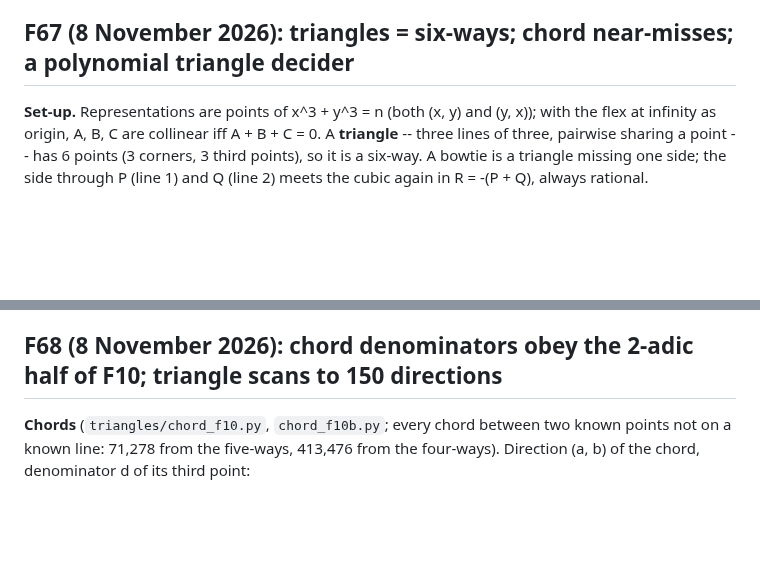
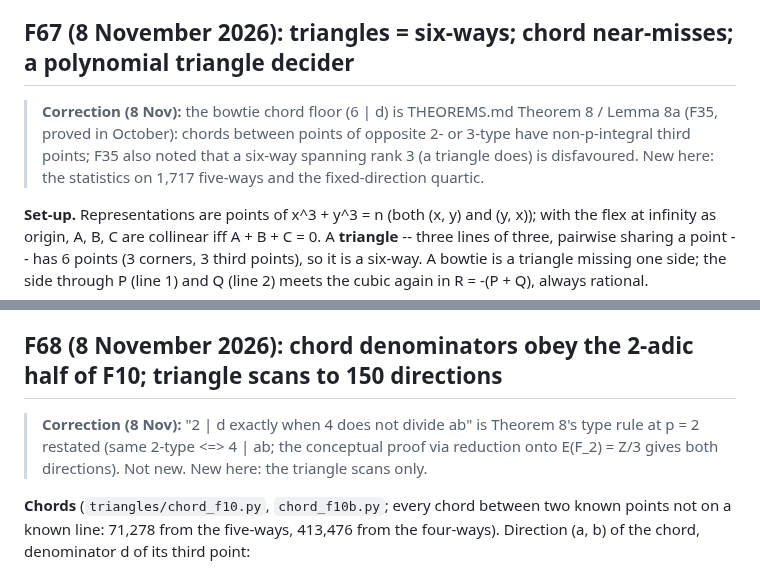
Before and after one commit to cavedave/taxicab, a Markdown page: experiments/mining/FINDINGS.md, 2 parts joined by grey strips. Rendered like a GitHub page; blank space fills up the shorter version.

Commit message:
F67/F68: corrections -- the 6 | d floor and the 2-adic chord rule are Theorem 8 (F35); only the statistics, the quartic decider and the scans are new.
Co-Authored-By: Claude Opus 5.5 <noreply@anthropic.com>

```diff
--- a/experiments/mining/FINDINGS.md
+++ b/experiments/mining/FINDINGS.md
@@ -2278,6 +2278,10 @@ included).
 
 ## F67 (8 November 2026): triangles = six-ways; chord near-misses; a polynomial triangle decider
 
+> **Correction (8 Nov):** the bowtie chord floor (6 | d) is THEOREMS.md Theorem 8 / Lemma 8a (F35, proved in October):
+> chords between points of opposite 2- or 3-type have non-p-integral third points; F35 also noted that a six-way spanning
+> rank 3 (a triangle does) is disfavoured. New here: the statistics on 1,717 five-ways and the fixed-direction quartic.
+
 **Set-up.** Representations are points of x^3 + y^3 = n (both (x, y) and (y, x)); with the flex at infinity as origin,
 A, B, C are collinear iff A + B + C = 0. A **triangle** -- three lines of three, pairwise sharing a point -- has
 6 points (3 corners, 3 third points), so it is a six-way. A bowtie is a triangle missing one side; the side through
@@ -2307,6 +2311,10 @@ one checks distinctness and that a single scaling makes all six points coprime i
   completions are the step-1 chords; heuristically (Siegel on the genus-1 curve) only finitely many per family.
 
 ## F68 (8 November 2026): chord denominators obey the 2-adic half of F10; triangle scans to 150 directions
+
+> **Correction (8 Nov):** "2 | d exactly when 4 does not divide ab" is Theorem 8's type rule at p = 2 restated (same
+> 2-type <=> 4 | ab; the conceptual proof via reduction onto E(F_2) = Z/3 gives both directions). Not new. New here: the
+> triangle scans only.
 
 **Chords** (`triangles/chord_f10.py`, `chord_f10b.py`; every chord between two known points not on a known line:
 71,278 from the five-ways, 413,476 from the four-ways). Direction (a, b) of the chord, denominator d of its third point:
```
